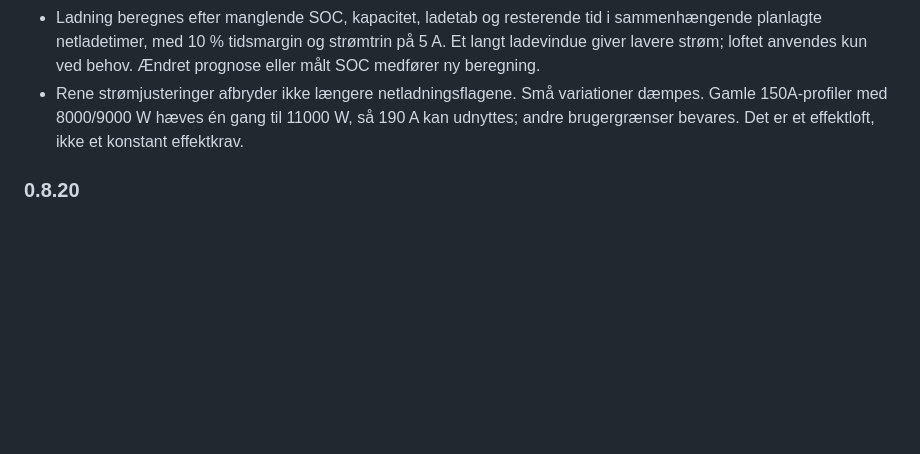
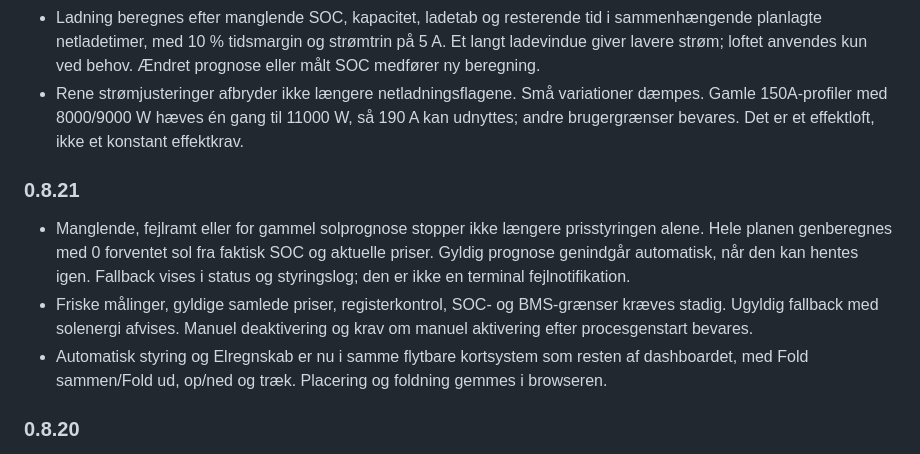
Before and after one commit to mfr170787-web/deye-ai-bridge, a Markdown page: deye_ai_bridge/README.md, the part around the change. GitHub-like rendering; blank space fills up the shorter version.

Commit message:
Continue price dispatch with zero-solar forecast fallback; movable automation and accounting widgets (0.8.21)

```diff
--- a/deye_ai_bridge/README.md
+++ b/deye_ai_bridge/README.md
@@ -72,6 +72,12 @@ Retter en overgangsfejl: automatisk genoptagelse blev kort markeret som opgivet,
 - Ladning beregnes efter manglende SOC, kapacitet, ladetab og resterende tid i sammenhængende planlagte netladetimer, med 10 % tidsmargin og strømtrin på 5 A. Et langt ladevindue giver lavere strøm; loftet anvendes kun ved behov. Ændret prognose eller målt SOC medfører ny beregning.
 - Rene strømjusteringer afbryder ikke længere netladningsflagene. Små variationer dæmpes. Gamle 150A-profiler med 8000/9000 W hæves én gang til 11000 W, så 190 A kan udnyttes; andre brugergrænser bevares. Det er et effektloft, ikke et konstant effektkrav.
 
+### 0.8.21
+
+- Manglende, fejlramt eller for gammel solprognose stopper ikke længere prisstyringen alene. Hele planen genberegnes med 0 forventet sol fra faktisk SOC og aktuelle priser. Gyldig prognose genindgår automatisk, når den kan hentes igen. Fallback vises i status og styringslog; den er ikke en terminal fejlnotifikation.
+- Friske målinger, gyldige samlede priser, registerkontrol, SOC- og BMS-grænser kræves stadig. Ugyldig fallback med solenergi afvises. Manuel deaktivering og krav om manuel aktivering efter procesgenstart bevares.
+- Automatisk styring og Elregnskab er nu i samme flytbare kortsystem som resten af dashboardet, med Fold sammen/Fold ud, op/ned og træk. Placering og foldning gemmes i browseren.
+
 ### 0.8.20
 
 - Timeplanen adskiller afsluttede timers målte batteriafladning, batteriladning og netkøb fra den løbende plan. En sen reservehold-vurdering mærker ikke længere hele den afsluttede time som netdrift.
```
